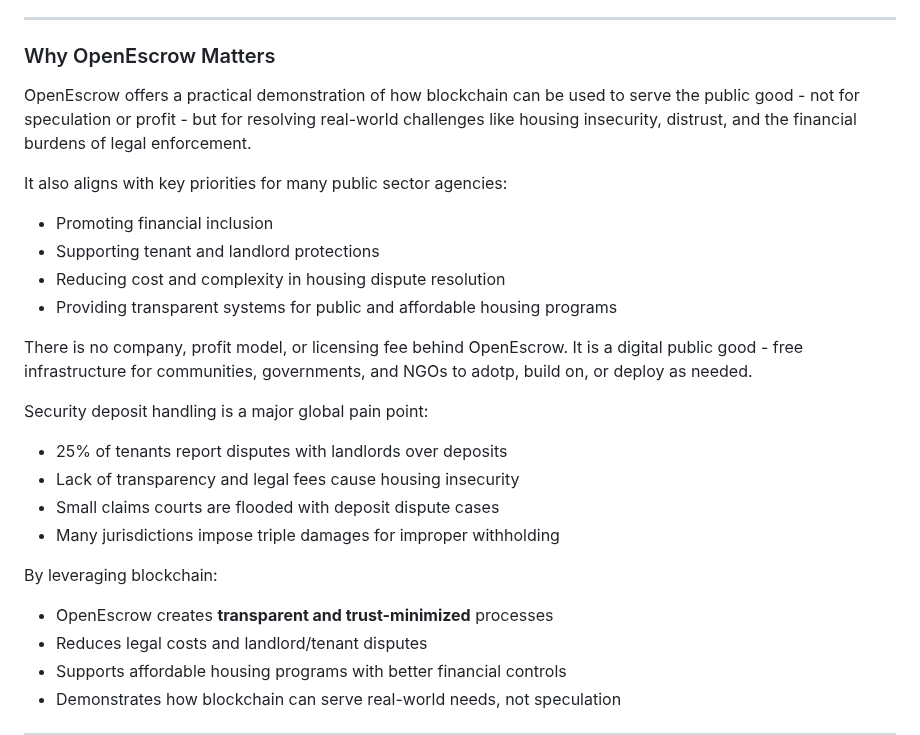
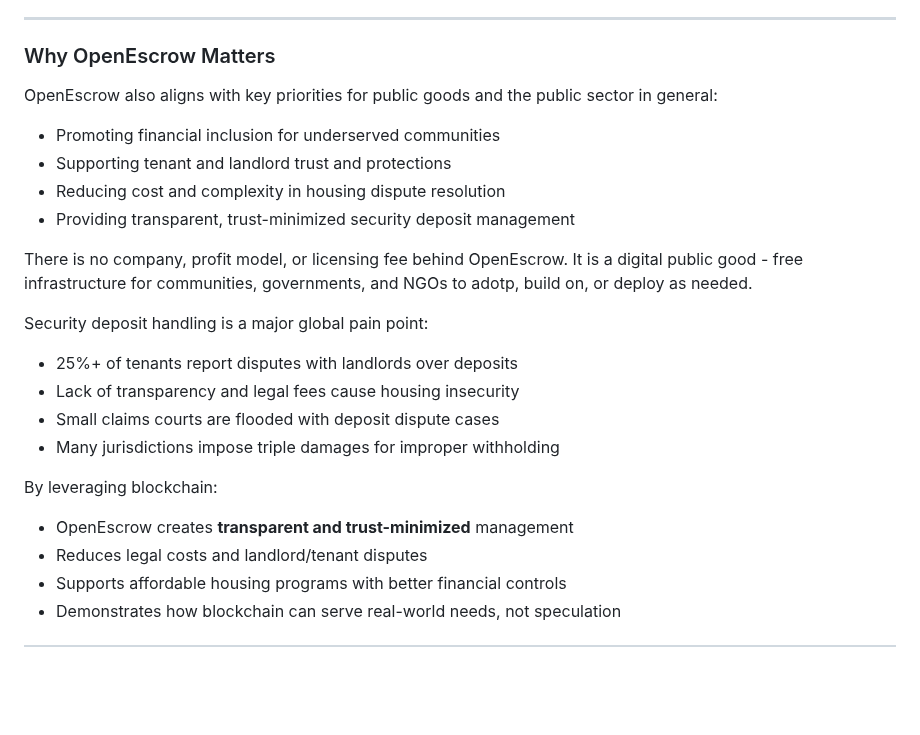
Before and after one commit to omslice/OpenEscrow, a Markdown page: README.md, the part around the change. GitHub-like rendering; blank space fills up the shorter version.

```diff
--- a/README.md
+++ b/README.md
@@ -29,24 +29,22 @@ OpenEscrow provides:
 
 ### Why OpenEscrow Matters
 
-OpenEscrow offers a practical demonstration of how blockchain can be used to serve the public good - not for speculation or profit - but for resolving real-world challenges like housing insecurity, distrust, and the financial burdens of legal enforcement.
-
-It also aligns with key priorities for many public sector agencies:
-- Promoting financial inclusion
-- Supporting tenant and landlord protections
+OpenEscrow also aligns with key priorities for public goods and the public sector in general:
+- Promoting financial inclusion for underserved communities
+- Supporting tenant and landlord trust and protections
 - Reducing cost and complexity in housing dispute resolution
-- Providing transparent systems for public and affordable housing programs
+- Providing transparent, trust-minimized security deposit management
 
 There is no company, profit model, or licensing fee behind OpenEscrow. It is a digital public good - free infrastructure for communities, governments, and NGOs to adotp, build on, or deploy as needed.
 
 Security deposit handling is a major global pain point:
-- 25% of tenants report disputes with landlords over deposits
+- 25%+ of tenants report disputes with landlords over deposits
 - Lack of transparency and legal fees cause housing insecurity
 - Small claims courts are flooded with deposit dispute cases
 - Many jurisdictions impose triple damages for improper withholding
 
 By leveraging blockchain:
-- OpenEscrow creates **transparent and trust-minimized** processes
+- OpenEscrow creates **transparent and trust-minimized** management
 - Reduces legal costs and landlord/tenant disputes
 - Supports affordable housing programs with better financial controls
 - Demonstrates how blockchain can serve real-world needs, not speculation
```
